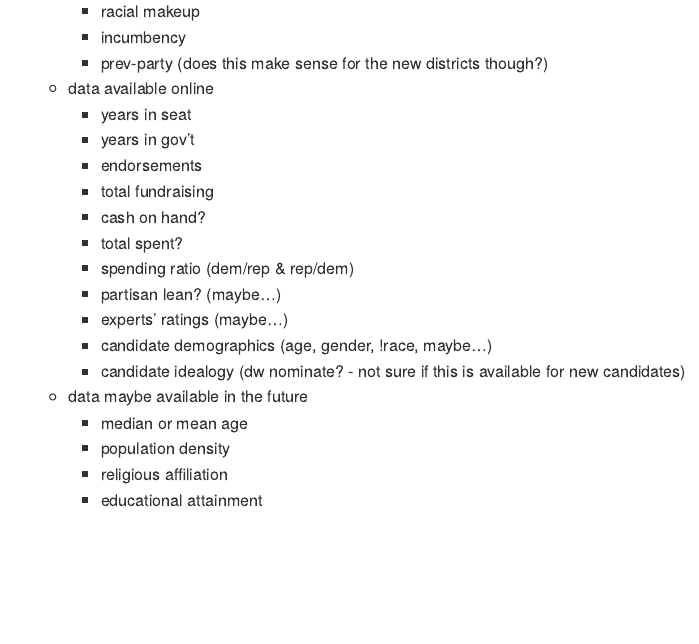
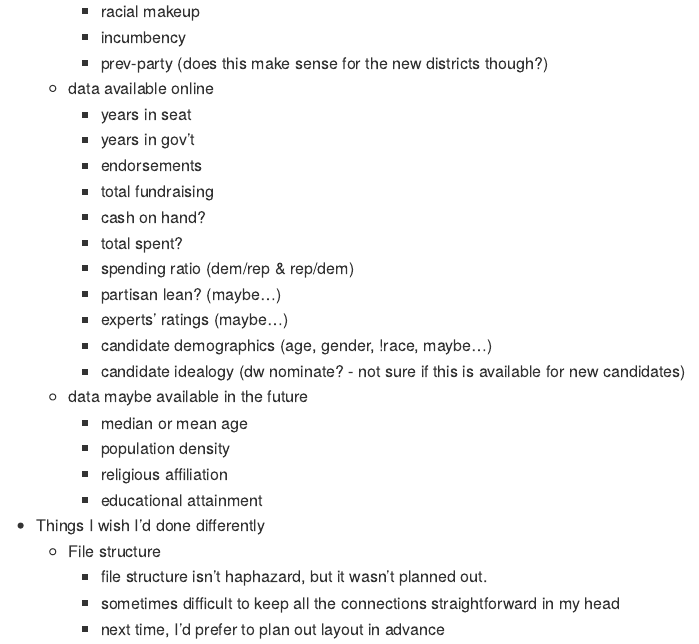
Before and after one commit to markjrieke/2022-midterm-forecasts, an R Markdown document (notes.Rmd): the page in a window 1100 px wide, from 2800 px down. The pictures show the output file notes.md that the author committed with the source, drawn offline in the style of GitHub.

Commit message:
update notes

```diff
--- a/notes.Rmd
+++ b/notes.Rmd
@@ -116,3 +116,8 @@ output: github_document
     + population density
     + religious affiliation
     + educational attainment
+* Things I wish I'd done differently
+  + File structure
+    + file structure isn't haphazard, but it wasn't planned out.
+    + sometimes difficult to keep all the connections straightforward in my head
+    + next time, I'd prefer to plan out layout in advance
```
Also changed, not shown: notes.md.
